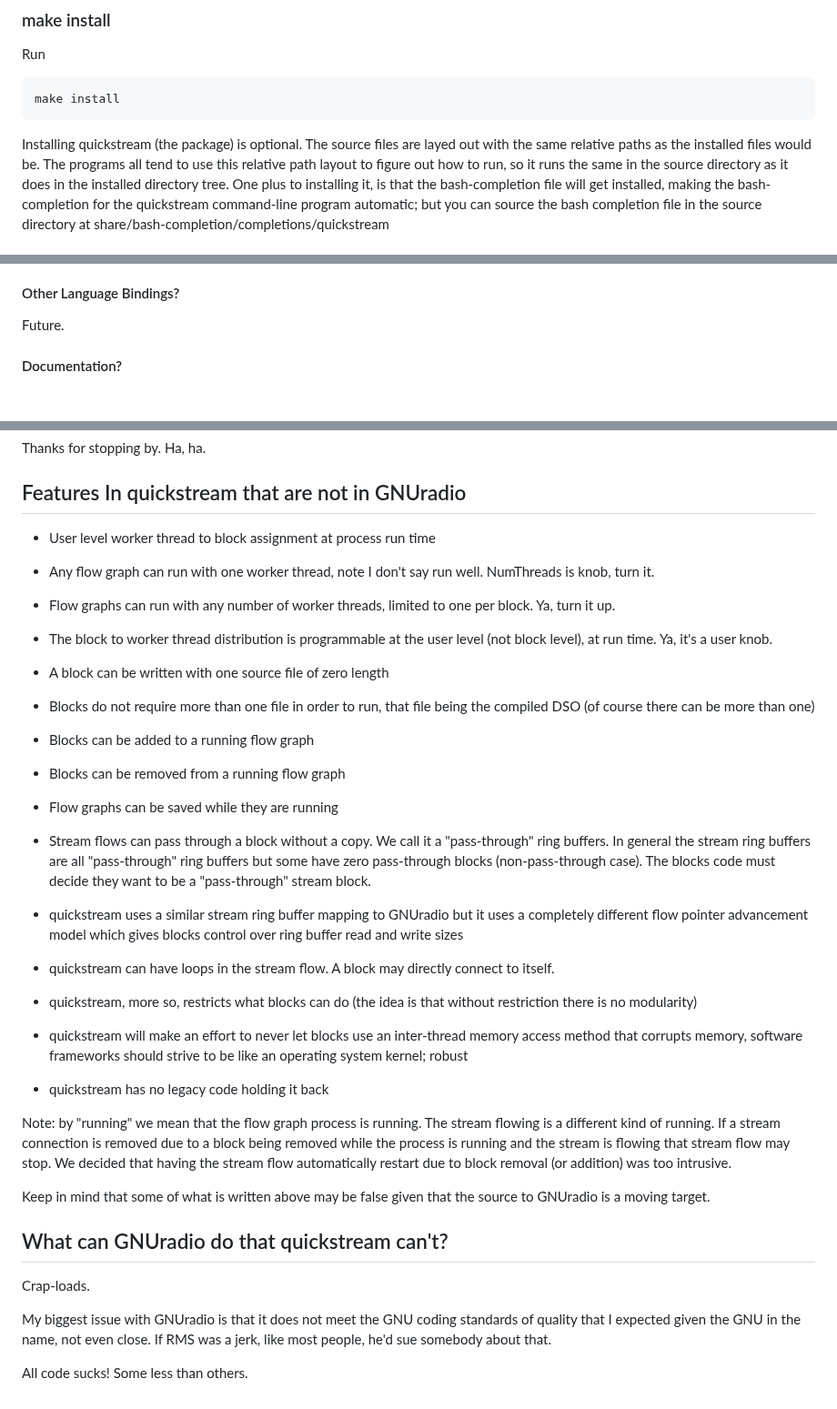
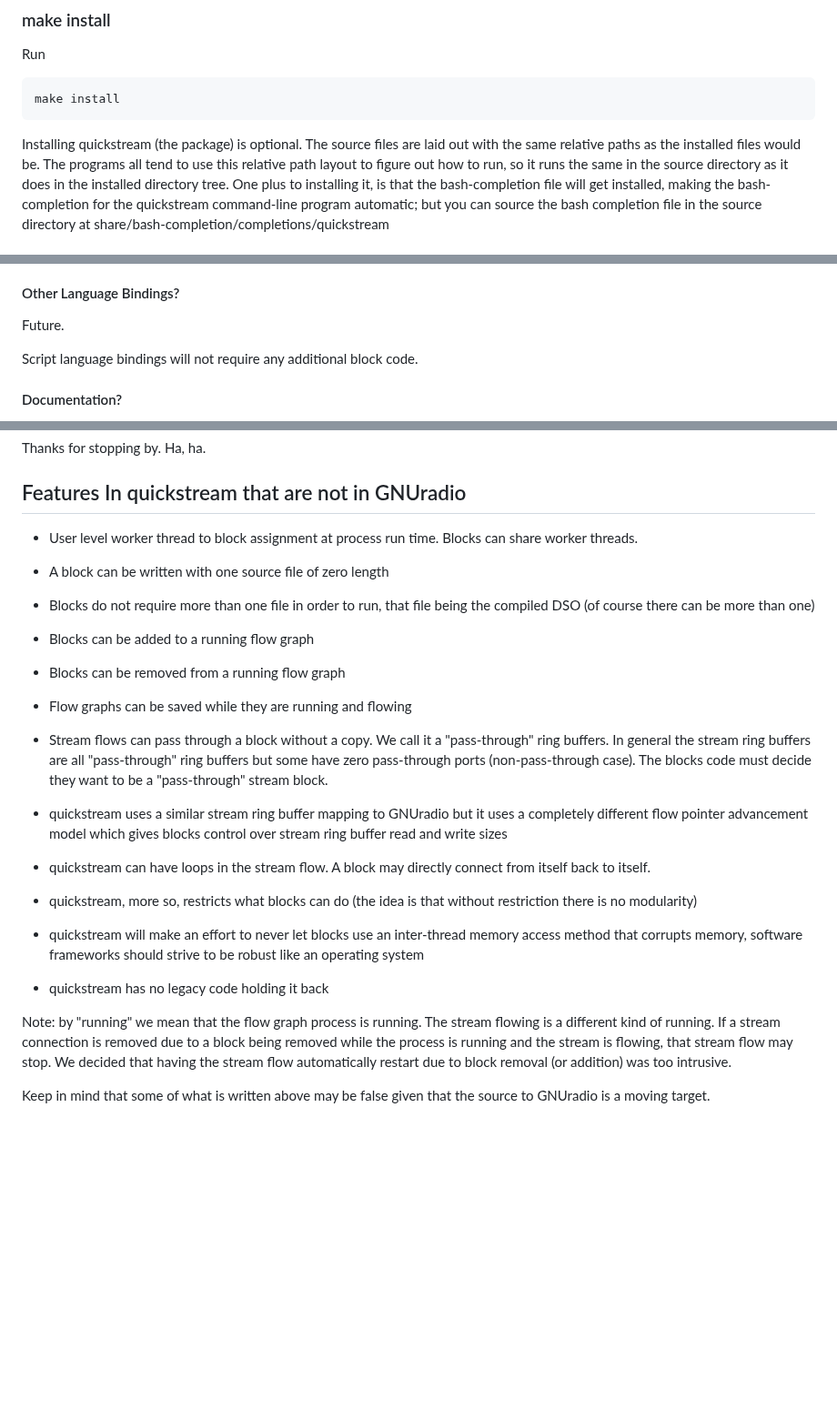
Before and after one commit to lanceman2/quickstream, a Markdown page: README.md, 3 parts joined by grey strips. Shown at 91% size. Drawn GitHub-style; blank space fills up the shorter version.

Commit message:
Saving Work

```diff
--- a/README.md
+++ b/README.md
@@ -218,7 +218,7 @@ make install
 ~~~
 
 Installing quickstream (the package) is optional.  The source files are
-layed out with the same relative paths as the installed files would be.
+laid out with the same relative paths as the installed files would be.
 The programs all tend to use this relative path layout to figure out how
 to run, so it runs the same in the source directory as it does in the
 installed directory tree.  One plus to installing it, is that the
@@ -290,6 +290,8 @@ a separate repository.
 
 Future.
 
+Script language bindings will not require any additional block code.
+
 
 #### Documentation?
 
@@ -320,16 +322,8 @@ Thanks for stopping by. Ha, ha.
 
 ## Features In quickstream that are not in GNUradio
 
-- User level worker thread to block assignment at process run time
-
-- Any flow graph can run with one worker thread, note I don't say
-  run well.   NumThreads is knob, turn it.
-
-- Flow graphs can run with any number of worker threads, limited to
-  one per block.  Ya, turn it up.
-
-- The block to worker thread distribution is programmable at the
-  user level (not block level), at run time.  Ya, it's a user knob.
+- User level worker thread to block assignment at process run time.
+  Blocks can share worker threads.
 
 - A block can be written with one source file of zero length
 
@@ -340,27 +334,27 @@ Thanks for stopping by. Ha, ha.
 
 - Blocks can be removed from a running flow graph
 
-- Flow graphs can be saved while they are running
+- Flow graphs can be saved while they are running and flowing
 
 - Stream flows can pass through a block without a copy.  We call
   it a "pass-through" ring buffers.  In general the stream ring
   buffers are all "pass-through" ring buffers but some have
-  zero pass-through blocks (non-pass-through case).  The blocks
+  zero pass-through ports (non-pass-through case).  The blocks
   code must decide they want to be a "pass-through" stream block.
 
 - quickstream uses a similar stream ring buffer mapping to GNUradio but it
   uses a completely different flow pointer advancement model which gives
-  blocks control over ring buffer read and write sizes
+  blocks control over stream ring buffer read and write sizes
 
 - quickstream can have loops in the stream flow.  A block may directly
-  connect to itself.
+  connect from itself back to itself.
 
 - quickstream, more so, restricts what blocks can do (the idea is that
   without restriction there is no modularity)
 
 - quickstream will make an effort to never let blocks use an inter-thread
   memory access method that corrupts memory, software frameworks should
-  strive to be like an operating system kernel; robust
+  strive to be robust like an operating system
 
 - quickstream has no legacy code holding it back
 
@@ -368,21 +362,9 @@ Thanks for stopping by. Ha, ha.
 Note: by "running" we mean that the flow graph process is running.  The
 stream flowing is a different kind of running.  If a stream connection is
 removed due to a block being removed while the process is running and the
-stream is flowing that stream flow may stop.  We decided that having the
+stream is flowing, that stream flow may stop.  We decided that having the
 stream flow automatically restart due to block removal (or addition) was
 too intrusive.
 
 Keep in mind that some of what is written above may be false given that
 the source to GNUradio is a moving target.
-
-
-## What can GNUradio do that quickstream can't?
-
-Crap-loads.
-
-My biggest issue with GNUradio is that it does not meet the GNU coding
-standards of quality that I expected given the GNU in the name, not even
-close.  If RMS was a jerk, like most people, he'd sue somebody about
-that.
-
-All code sucks!  Some less than others.
```
